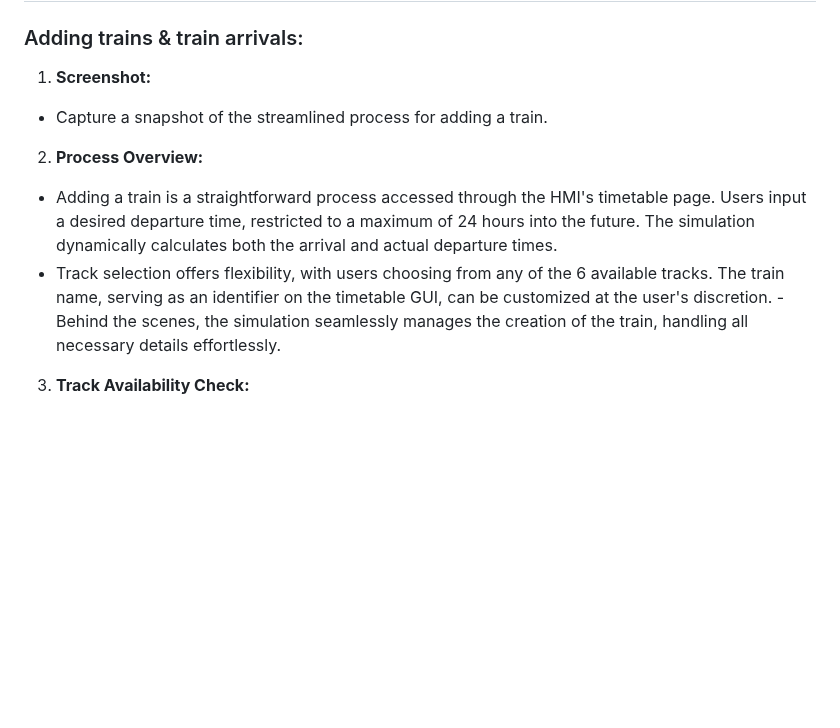
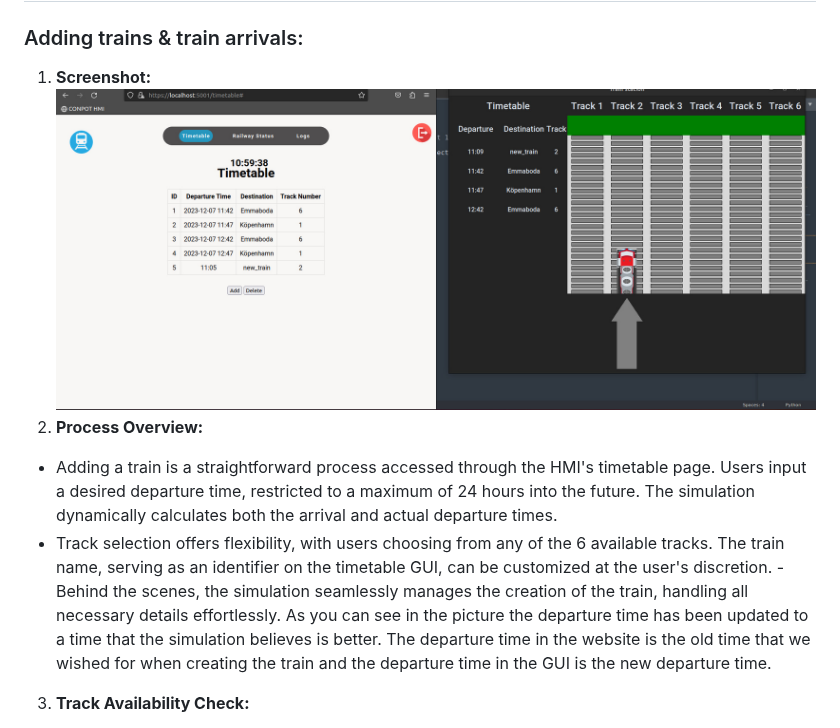
Before and after one commit to StickyTheStick12/TrainSim, a Markdown page: readme.md, the part around the change. GitHub-like rendering; blank space fills up the shorter version.

```diff
--- a/readme.md
+++ b/readme.md
@@ -263,11 +263,11 @@ The simulation employs various communication protocols to facilitate interaction
 ### Adding trains & train arrivals:
 
 1.  **Screenshot:**
-  -   Capture a snapshot of the streamlined process for adding a train.
+  ![alt text](https://github.com/StickyTheStick12/TrainSim/blob/master/train_arrival.png?raw=true)
 2.  **Process Overview:**
    -   Adding a train is a straightforward process accessed through the HMI's timetable page. Users input a desired departure time, restricted to a maximum of 24 hours into the future. The simulation dynamically calculates both the arrival and actual departure times.
    -  Track selection offers flexibility, with users choosing from any of the 6 available tracks. The train name, serving as an identifier on the timetable GUI, can be customized at the user's discretion.
-    -   Behind the scenes, the simulation seamlessly manages the creation of the train, handling all necessary details effortlessly.
+    -   Behind the scenes, the simulation seamlessly manages the creation of the train, handling all necessary details effortlessly. As you can see in the picture the departure time has been updated to a time that the simulation believes is better. The departure time in the website is the old time that we wished for when creating the train and the departure time in the GUI is the new departure time.
    3. **Track Availability Check:**
   -   Two minutes prior to a train's scheduled arrival, the simulation checks the availability of the chosen track. If the track is occupied, the simulation intelligently seeks an alternative available track. In the event of no available tracks, the train patiently waits until a track becomes free.
 -   The simulation then communicates essential data to an available train, enabling it to operate autonomously.
```
